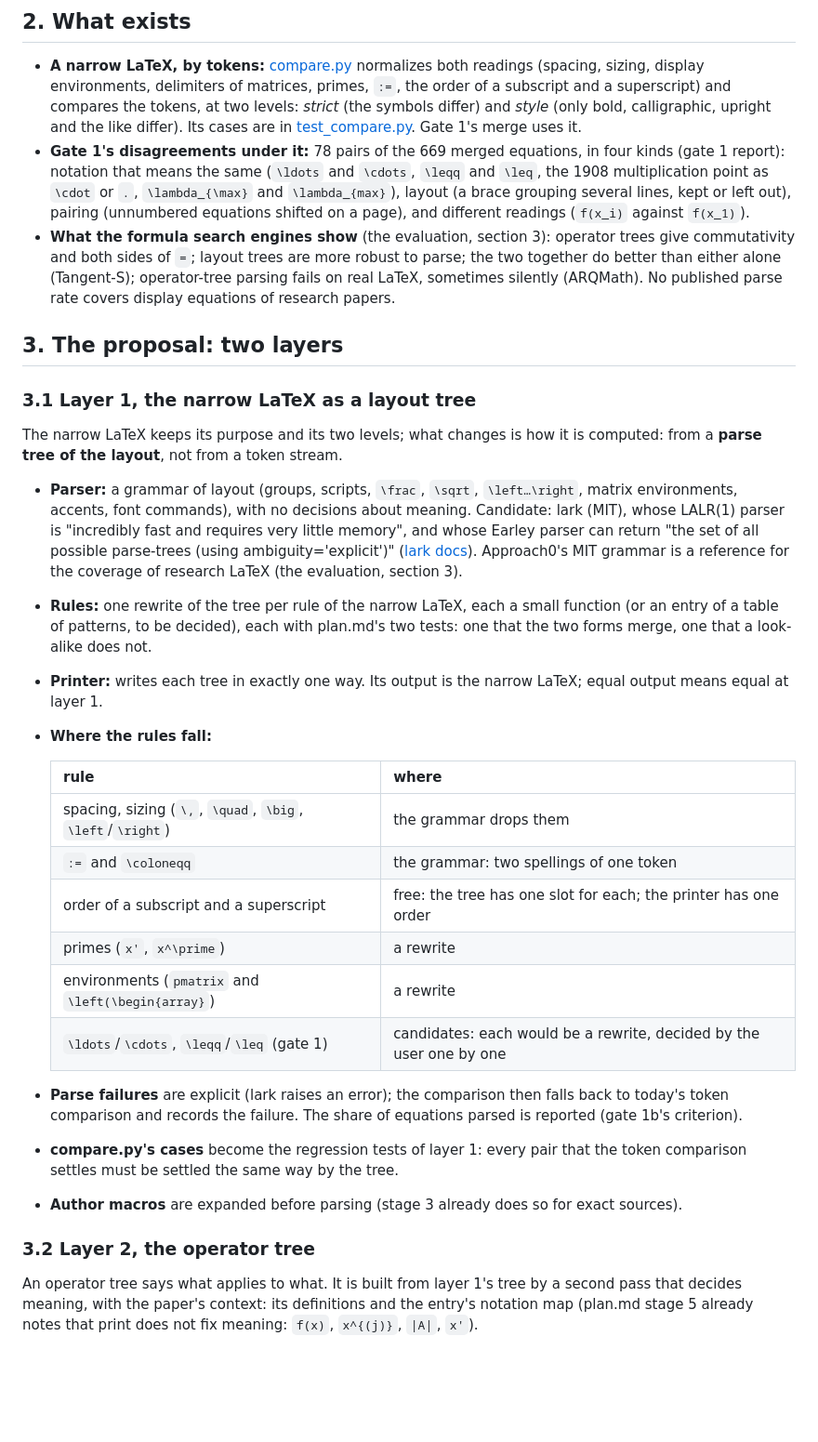
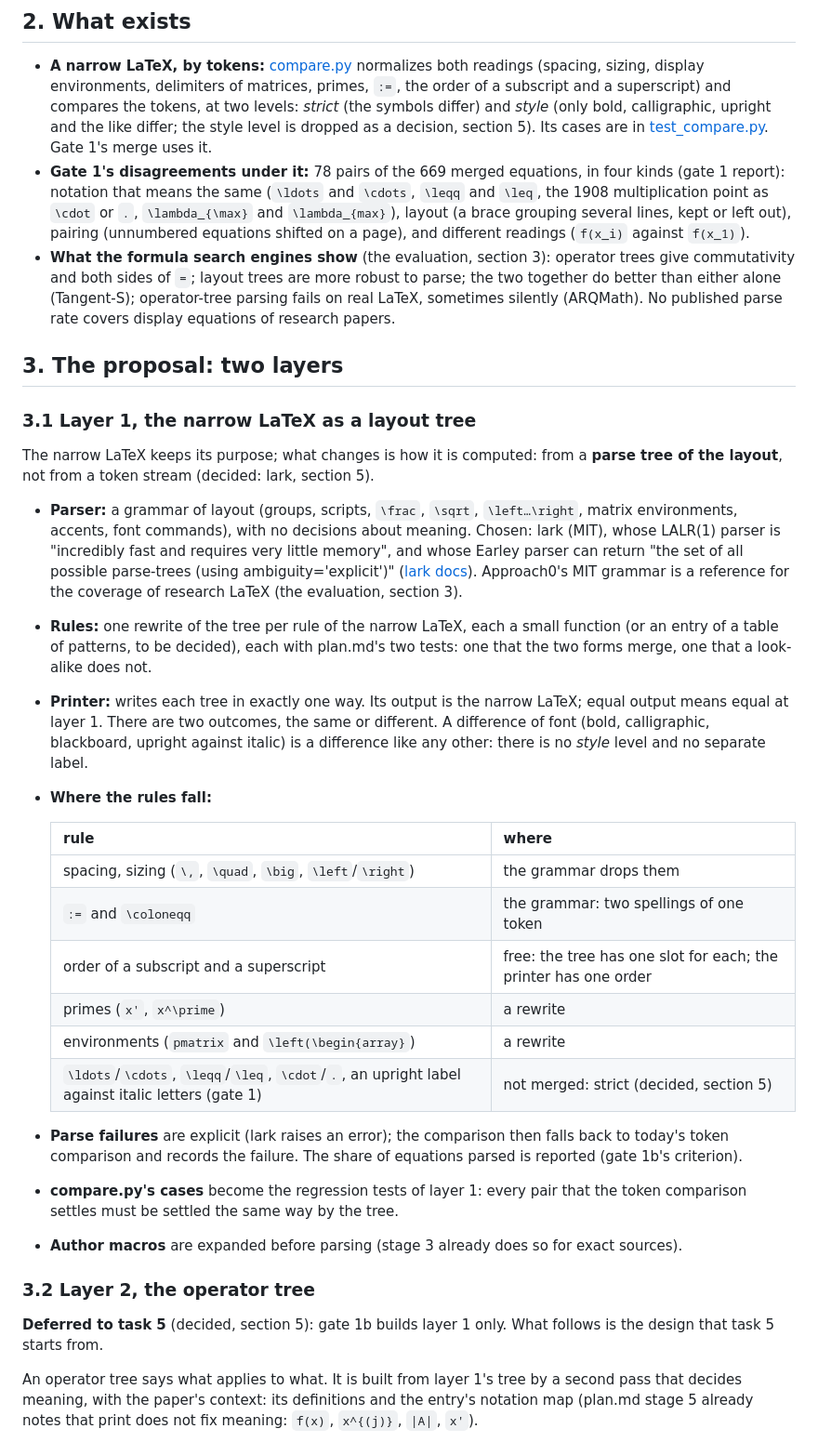
Before and after one commit to mdtisdall/math-aware-source-digest, a Markdown page: planning/comparison.md, the part around one of its changes. Shown at 93% size. Drawn GitHub-style; blank space fills up the shorter version.

```diff
--- a/planning/comparison.md
+++ b/planning/comparison.md
@@ -38,7 +38,8 @@ The two uses need different strictness, so the proposal has two layers.
   readings (spacing, sizing, display environments, delimiters of matrices,
   primes, `:=`, the order of a subscript and a superscript) and compares the
   tokens, at two levels: *strict* (the symbols differ) and *style* (only
-  bold, calligraphic, upright and the like differ). Its cases are in
+  bold, calligraphic, upright and the like differ; the style level is
+  dropped as a decision, section 5). Its cases are in
   [test_compare.py](../tests/test_compare.py). Gate 1's merge uses it.
 - **Gate 1's disagreements under it:** 78 pairs of the 669 merged equations,
   in four kinds (gate 1 report): notation that means the same (`\ldots` and
@@ -57,12 +58,13 @@ The two uses need different strictness, so the proposal has two layers.
 
 ### 3.1 Layer 1, the narrow LaTeX as a layout tree
 
-The narrow LaTeX keeps its purpose and its two levels; what changes is how it
-is computed: from a **parse tree of the layout**, not from a token stream.
+The narrow LaTeX keeps its purpose; what changes is how it is computed:
+from a **parse tree of the layout**, not from a token stream (decided: lark,
+section 5).
 
 - **Parser:** a grammar of layout (groups, scripts, `\frac`, `\sqrt`,
   `\left…\right`, matrix environments, accents, font commands), with no
-  decisions about meaning. Candidate: lark (MIT), whose LALR(1) parser is
+  decisions about meaning. Chosen: lark (MIT), whose LALR(1) parser is
   "incredibly fast and requires very little memory", and whose Earley parser
   can return "the set of all possible parse-trees (using
   ambiguity='explicit')" ([lark docs](https://lark-parser.readthedocs.io/en/stable/parsers.html)).
@@ -73,7 +75,10 @@ is computed: from a **parse tree of the layout**, not from a token stream.
   with plan.md's two tests: one that the two forms merge, one that a
   look-alike does not.
 - **Printer:** writes each tree in exactly one way. Its output is the narrow
-  LaTeX; equal output means equal at layer 1.
+  LaTeX; equal output means equal at layer 1. There are two outcomes, the
+  same or different. A difference of font (bold, calligraphic, blackboard,
+  upright against italic) is a difference like any other: there is no
+  *style* level and no separate label.
 - **Where the rules fall:**
 
   | rule | where |
@@ -83,7 +88,7 @@ is computed: from a **parse tree of the layout**, not from a token stream.
   | order of a subscript and a superscript | free: the tree has one slot for each; the printer has one order |
   | primes (`x'`, `x^\prime`) | a rewrite |
   | environments (`pmatrix` and `\left(\begin{array}`) | a rewrite |
-  | `\ldots`/`\cdots`, `\leqq`/`\leq` (gate 1) | candidates: each would be a rewrite, decided by the user one by one |
+  | `\ldots`/`\cdots`, `\leqq`/`\leq`, `\cdot`/`.`, an upright label against italic letters (gate 1) | not merged: strict (decided, section 5) |
 
 - **Parse failures** are explicit (lark raises an error); the comparison then
   falls back to today's token comparison and records the failure. The share
@@ -94,6 +99,9 @@ is computed: from a **parse tree of the layout**, not from a token stream.
   exact sources).
 
 ### 3.2 Layer 2, the operator tree
+
+**Deferred to task 5** (decided, section 5): gate 1b builds layer 1 only.
+What follows is the design that task 5 starts from.
 
 An operator tree says what applies to what. It is built from layer 1's tree
 by a second pass that decides meaning, with the paper's context: its
```
Also changed, not shown: other parts of planning/comparison.md (+71 -63 lines), planning/plan.md (+5 -5 lines).
